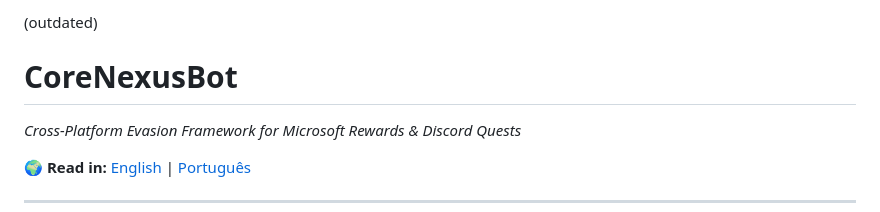
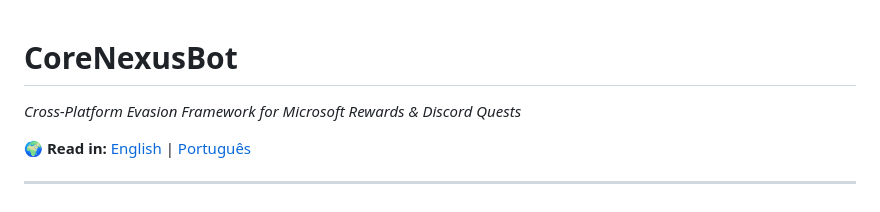
Before and after one commit to FPGAMESBR/CoreNexusBot, a Markdown page: README.md, the part around the change. Drawn GitHub-style.

Commit message:
Revert "Update README.md"
This reverts commit af7dd287da39c082a71a3c15290017485ff27e0e.

```diff
--- a/README.md
+++ b/README.md
@@ -1,5 +1,3 @@
-(outdated)
-
 # CoreNexusBot
 *Cross-Platform Evasion Framework for Microsoft Rewards & Discord Quests*
 
```
